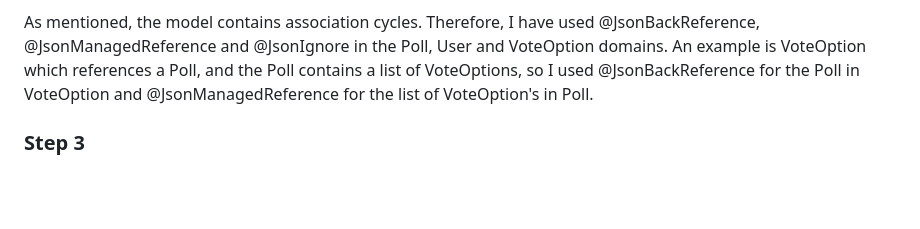
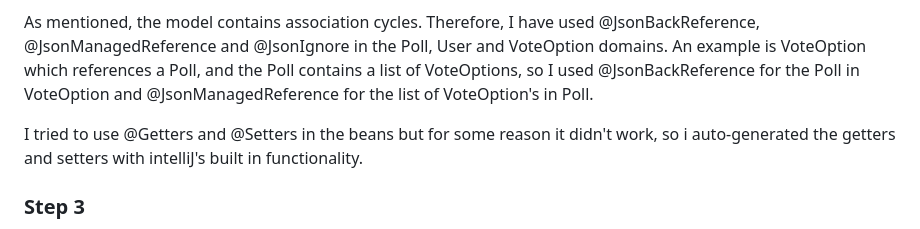
Before and after one commit to vetlemknutsen/DAT250-Experiments, a Markdown page: dat250-expass2.md, the part around the change. Drawn GitHub-style; blank space fills up the shorter version.

```diff
--- a/dat250-expass2.md
+++ b/dat250-expass2.md
@@ -50,6 +50,9 @@ and @JsonIgnore in the Poll, User and VoteOption domains. An example is VoteOpti
 contains a list of VoteOptions, so I used @JsonBackReference for the Poll in VoteOption and @JsonManagedReference for the
 list of VoteOption's in Poll.
 
+I tried to use @Getters and @Setters in the beans but for some reason it didn't work, so i auto-generated the getters
+and setters with intelliJ's built in functionality.
+
 ### Step 3
 For this step, I designed test scenarios in Bruno. I did this by identifying which functionality I want and then
 making requests for testing later.
```
